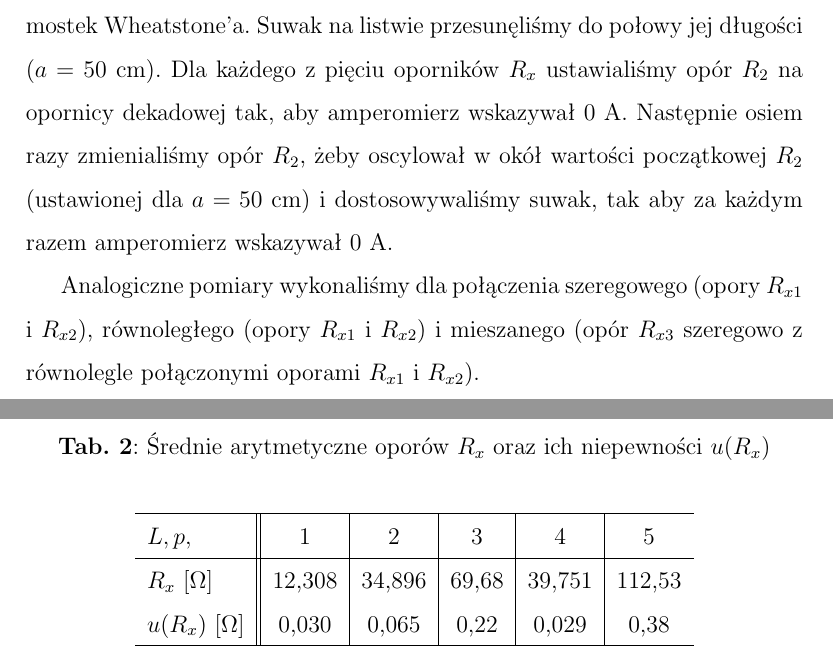
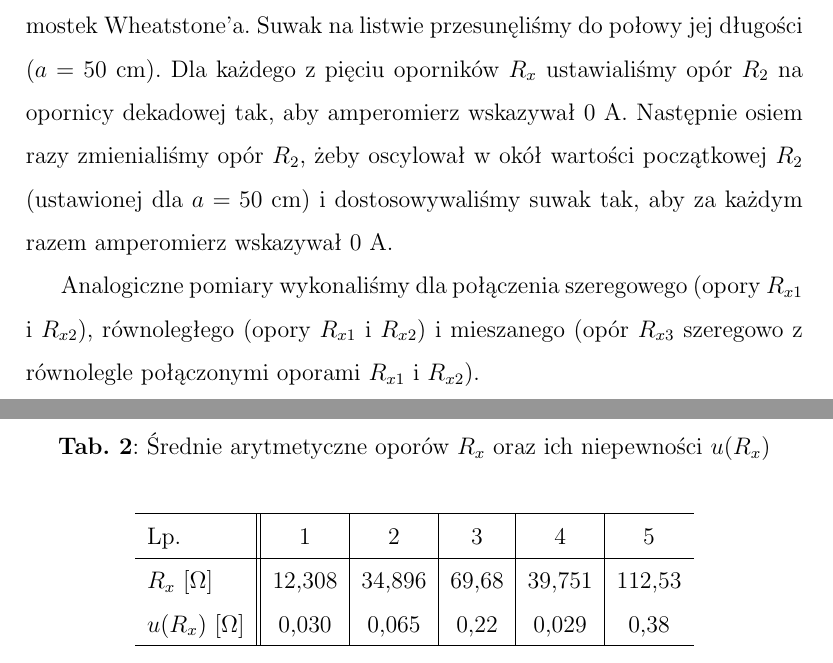
Before and after one commit to bluebears-dev/agh-fizyka2-sprawozdania, a LaTeX document (2. Mostek Wheatstone'a/sprawozdanie.tex): two parts of pages 5 and 6 of 9, joined at a grey line, cut so that both start at the same text. Compiled offline with pdfLaTeX.

Commit message:
Wprowadzone poprawki gramatyczne

```diff
--- a/2. Mostek Wheatstone'a/sprawozdanie.tex
+++ b/2. Mostek Wheatstone'a/sprawozdanie.tex
@@ -142,7 +142,7 @@ W celu wykonania doświadczenia wykorzystaliśmy:
 	\item Zasilacz stabilizowany $3$~A/$30$~V.
 \end{itemize}
 
-Doświadczenie rozpoczęliśmy od połączenia elementów w zrównoważony mostek Wheatstone'a. Suwak na listwie przesunęliśmy do połowy jej długości ($a = 50$~cm). Dla każdego z pięciu oporników $R_x$ ustawialiśmy opór $R_2$ na opornicy dekadowej tak, aby amperomierz wskazywał $0$~A. Następnie osiem razy zmienialiśmy opór $R_2$, żeby oscylował w okół wartości początkowej $R_2$ (ustawionej dla $a = 50$~cm) i dostosowywaliśmy suwak, tak aby za każdym razem amperomierz wskazywał $0$ A.
+Doświadczenie rozpoczęliśmy od połączenia elementów w zrównoważony mostek Wheatstone'a. Suwak na listwie przesunęliśmy do połowy jej długości ($a = 50$~cm). Dla każdego z pięciu oporników $R_x$ ustawialiśmy opór $R_2$ na opornicy dekadowej tak, aby amperomierz wskazywał $0$~A. Następnie osiem razy zmienialiśmy opór $R_2$, żeby oscylował w okół wartości początkowej $R_2$ (ustawionej dla $a = 50$~cm) i dostosowywaliśmy suwak tak, aby za każdym razem amperomierz wskazywał $0$ A.
 
 Analogiczne pomiary wykonaliśmy dla połączenia szeregowego (opory $R_{x1}$ i $R_{x2}$), równoległego (opory $R_{x1}$ i $R_{x2}$) i mieszanego (opór $R_{x3}$ szeregowo z równolegle połączonymi oporami $R_{x1}$ i $R_{x2}$).
 
@@ -190,7 +190,7 @@ Dla każdego opornika policzyliśmy średnią arytmetyczną z dziewięciu wyznac
 	\begin{center}
 		\begin{tabular}{l||c|c|c|c|c}
 			\hline
-			$L,p,$ & 1 & 2 & 3 & 4 & 5 \\ \hline
+			Lp. & 1 & 2 & 3 & 4 & 5 \\ \hline
 			$R_x$ [$\Omega$] & 12,308 & 34,896 & 69,68 & 39,751 & 112,53  \\
 			$u(R_{x})$ [$\Omega$] & 0,030 & 0,065 & 0,22 & 0,029 & 0,38 \\ \hline
 		\end{tabular}
```
